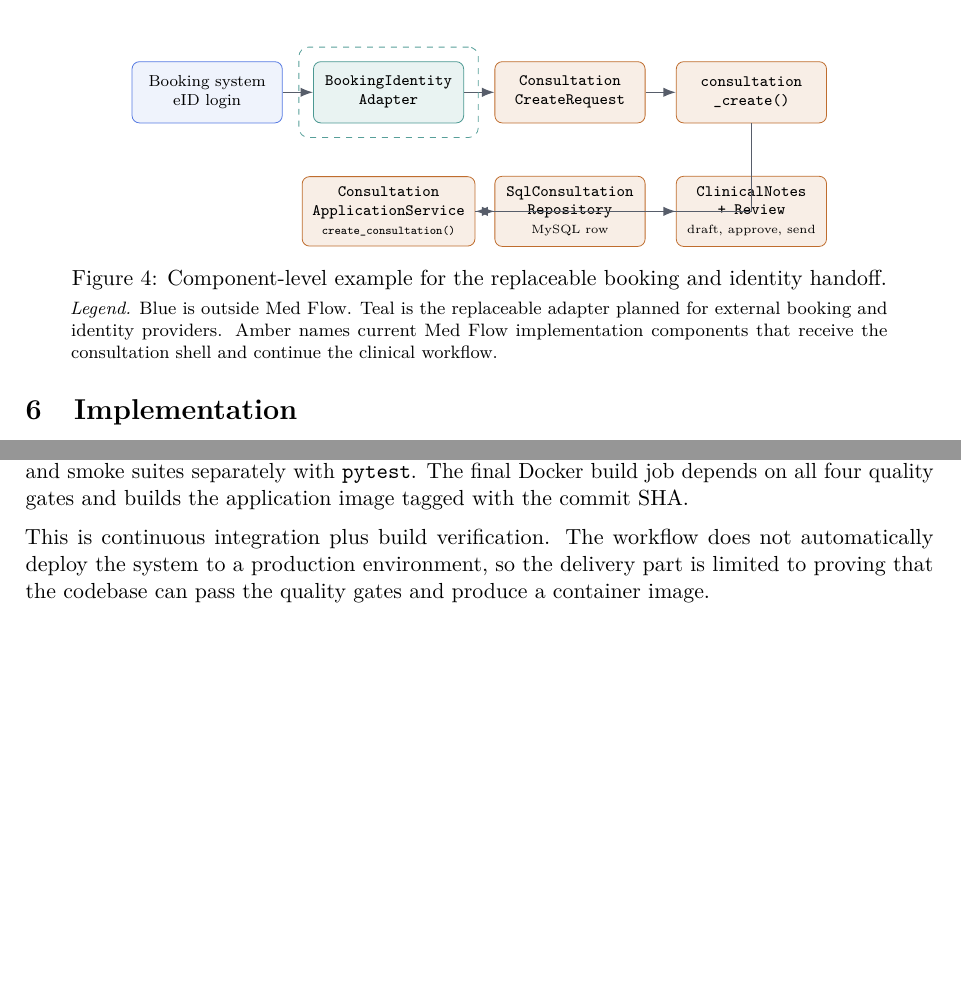
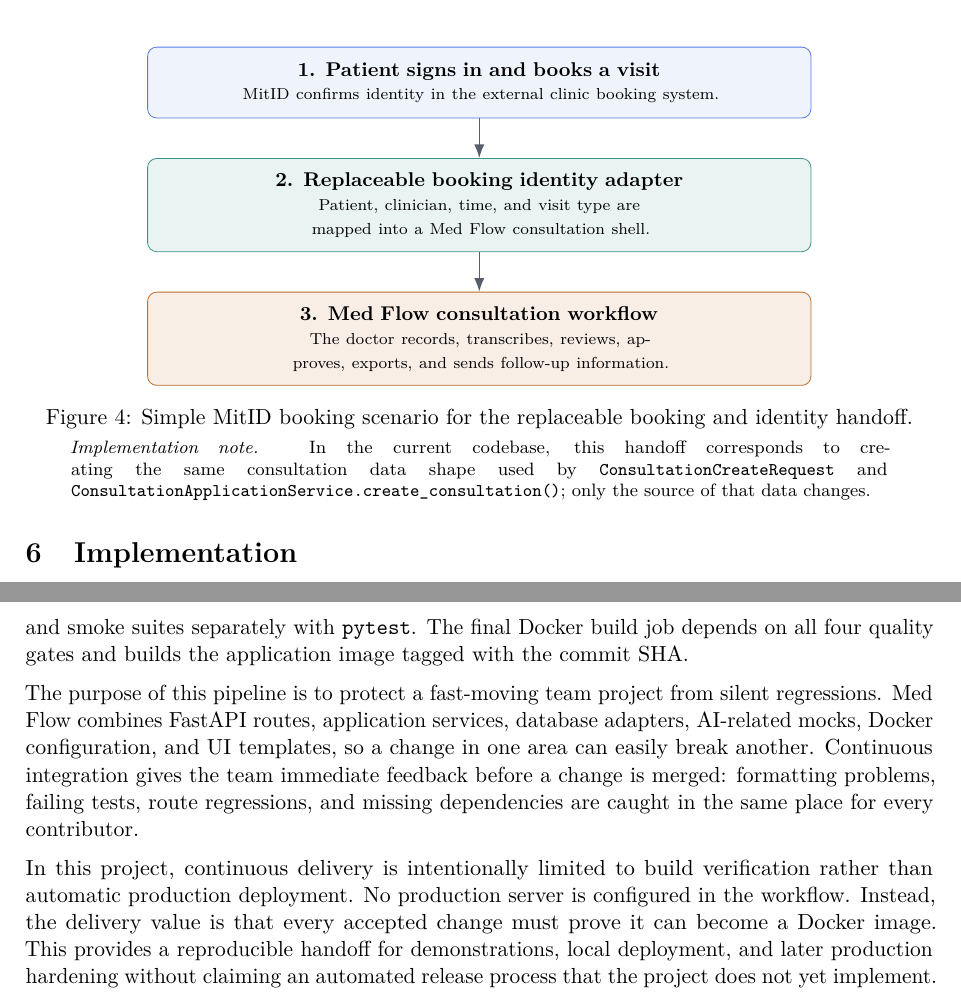
Before and after one commit to Manish-SDU/OPD-VERTEX, a LaTeX thesis (overleaf-report/main.tex, which reads overleaf-report/config/metadata.tex, overleaf-report/config/preamble.tex, overleaf-report/sections/05-design.tex): two parts of pages 17 and 21 of 34 before the commit and two parts of pages 18 and 23 of 35 after it, joined at a grey line, cut at the place of the change, the shorter picture padded with empty space. Compiled offline with pdfLaTeX; a LaTeX package or settings file that is missing is left out.

Commit message:
Refine integration and CI report sections

```diff
--- a/overleaf-report/config/metadata.tex
+++ b/overleaf-report/config/metadata.tex
@@ -18,3 +18,4 @@
 \newcommand{\CourseId}{T630012401}
 \newcommand{\SubmissionDate}{June 1st, 2026}
 \newcommand{\RepositoryName}{Manish-SDU/OPD-VERTEX}
+\newcommand{\RepositoryUrl}{https://github.com/Manish-SDU/OPD-VERTEX}
--- a/overleaf-report/config/preamble.tex
+++ b/overleaf-report/config/preamble.tex
@@ -192,6 +192,8 @@
     \vertexcoversupervisor{Supervisor}{\SupervisorName}{\SupervisorEmail}\par
     \vspace{0.95em}%
     {\small\SubmissionDate\par}%
+    \vspace{0.35em}%
+    {\scriptsize Project repository: \href{\RepositoryUrl}{\texttt{\RepositoryName}}\par}%
     \vspace{1em}%
     {\normalsize\bfseries\scshape Abstract\par}%
     \vspace{0.75em}%
--- a/overleaf-report/sections/05-design.tex
+++ b/overleaf-report/sections/05-design.tex
@@ -160,36 +160,24 @@ Figure~\ref{fig:booking-identity-integration} shows a component-level example of
 \begin{figure}[htbp]
 \centering
 \begin{tikzpicture}[
-  mfComponent/.style={rounded corners=1.3mm, align=center, minimum width=2.65cm, minimum height=1.08cm, font=\scriptsize, inner sep=1.8mm},
-  mfExternal/.style={mfComponent, draw=VertexBlue!75, fill=VertexBlue!7},
-  mfAdapter/.style={mfComponent, draw=VertexTeal!75, fill=VertexTeal!9},
-  mfCore/.style={mfComponent, draw=VertexAmber!85, fill=VertexAmber!10},
-  mfArrow/.style={-{Latex[length=2.2mm]}, draw=VertexInk!70, line width=0.65pt},
-  mfBoundary/.style={draw=VertexTeal!70, dashed, rounded corners=1.7mm, inner sep=2.5mm}
+  mfScenario/.style={rounded corners=1.6mm, align=center, text width=0.70\textwidth, minimum height=1.25cm, font=\small, inner sep=2.5mm},
+  mfExternal/.style={mfScenario, draw=VertexBlue!75, fill=VertexBlue!7},
+  mfAdapter/.style={mfScenario, draw=VertexTeal!80, fill=VertexTeal!9},
+  mfCore/.style={mfScenario, draw=VertexAmber!85, fill=VertexAmber!10},
+  mfArrow/.style={-{Latex[length=2.4mm]}, draw=VertexInk!70, line width=0.7pt}
 ]
-\node[mfExternal] (external) at (0,1.1) {Booking system\\eID login};
-\node[mfAdapter] (adapter) at (3.2,1.1) {{\ttfamily BookingIdentity}\\{\ttfamily Adapter}};
-\node[mfCore] (request) at (6.4,1.1) {{\ttfamily Consultation}\\{\ttfamily CreateRequest}};
-\node[mfCore] (route) at (9.6,1.1) {{\ttfamily consultation}\\{\ttfamily \_create()}};
+\node[mfExternal] (mitid) {\textbf{1. Patient signs in and books a visit}\\\scriptsize MitID confirms identity in the external clinic booking system.};
+\node[mfAdapter, below=7mm of mitid] (adapter) {\textbf{2. Replaceable booking identity adapter}\\\scriptsize Patient, clinician, time, and visit type are mapped into a Med Flow consultation shell.};
+\node[mfCore, below=7mm of adapter] (medflow) {\textbf{3. Med Flow consultation workflow}\\\scriptsize The doctor records, transcribes, reviews, approves, exports, and sends follow-up information.};
 
-\node[mfCore] (service) at (3.2,-1.0) {{\ttfamily Consultation}\\{\ttfamily ApplicationService}\\{\tiny \texttt{create\_consultation()}}};
-\node[mfCore] (repo) at (6.4,-1.0) {{\ttfamily SqlConsultation}\\{\ttfamily Repository}\\{\tiny MySQL row}};
-\node[mfCore] (workflow) at (9.6,-1.0) {{\ttfamily ClinicalNotes}\\{\ttfamily + Review}\\{\tiny draft, approve, send}};
-
-\draw[mfArrow] (external.east) -- (adapter.west);
-\draw[mfArrow] (adapter.east) -- (request.west);
-\draw[mfArrow] (request.east) -- (route.west);
-\draw[mfArrow] (route.south) |- (service.east);
-\draw[mfArrow] (service.east) -- (repo.west);
-\draw[mfArrow] (repo.east) -- (workflow.west);
-
-\node[mfBoundary, fit=(adapter)] {};
+\draw[mfArrow] (mitid.south) -- (adapter.north);
+\draw[mfArrow] (adapter.south) -- (medflow.north);
 \end{tikzpicture}%
-\caption{Component-level example for the replaceable booking and identity handoff.}
+\caption{Simple MitID booking scenario for the replaceable booking and identity handoff.}
 \label{fig:booking-identity-integration}
 \smallskip
 \begin{minipage}{0.90\textwidth}
-\footnotesize\emph{Legend.} Blue is outside Med Flow. Teal is the replaceable adapter planned for external booking and identity providers. Amber names current Med Flow implementation components that receive the consultation shell and continue the clinical workflow.
+\footnotesize\emph{Implementation note.} In the current codebase, this handoff corresponds to creating the same consultation data shape used by \texttt{ConsultationCreateRequest} and \texttt{ConsultationApplicationService.create\_consultation()}; only the source of that data changes.
 \end{minipage}
 \end{figure}
 
--- a/overleaf-report/sections/07-validation.tex
+++ b/overleaf-report/sections/07-validation.tex
@@ -13,7 +13,9 @@ Stress tests apply concurrent and sustained load to the in-memory repositories t
 
 The repository includes a GitHub Actions workflow in \path{.github/workflows/ci.yml}. It runs on pushes and pull requests targeting \path{main}, uses Python 3.12 with pip caching, and separates quality gates into independent jobs. The lint job installs the development dependencies and runs \path{ruff check app/} plus \path{ruff format --check app/}. Three test jobs then run the unit, integration, and smoke suites separately with \path{pytest}. The final Docker build job depends on all four quality gates and builds the application image tagged with the commit SHA.
 
-This is continuous integration plus build verification. The workflow does not automatically deploy the system to a production environment, so the delivery part is limited to proving that the codebase can pass the quality gates and produce a container image.
+The purpose of this pipeline is to protect a fast-moving team project from silent regressions. Med Flow combines FastAPI routes, application services, database adapters, AI-related mocks, Docker configuration, and UI templates, so a change in one area can easily break another. Continuous integration gives the team immediate feedback before a change is merged: formatting problems, failing tests, route regressions, and missing dependencies are caught in the same place for every contributor.
+
+In this project, continuous delivery is intentionally limited to build verification rather than automatic production deployment. No production server is configured in the workflow. Instead, the delivery value is that every accepted change must prove it can become a Docker image. This provides a reproducible handoff for demonstrations, local deployment, and later production hardening without claiming an automated release process that the project does not yet implement.
 
 \begin{figure}[htbp]
 \centering
```
Also changed, not shown: overleaf-report/sections/11-acknowledgements.tex (+3 -1 lines), overleaf-report/sections/05-design.tex (2 more changed lines), overleaf-report/sections/07-validation.tex (24 more changed lines).
